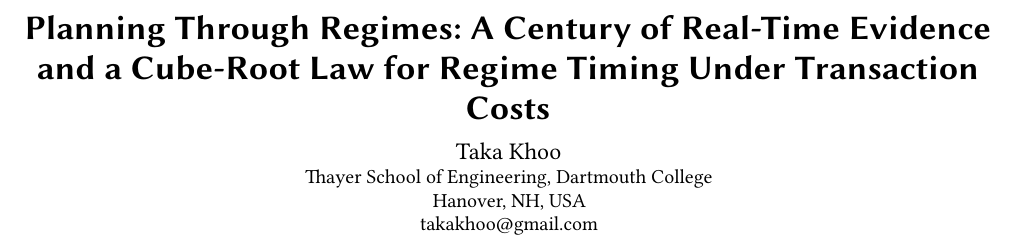
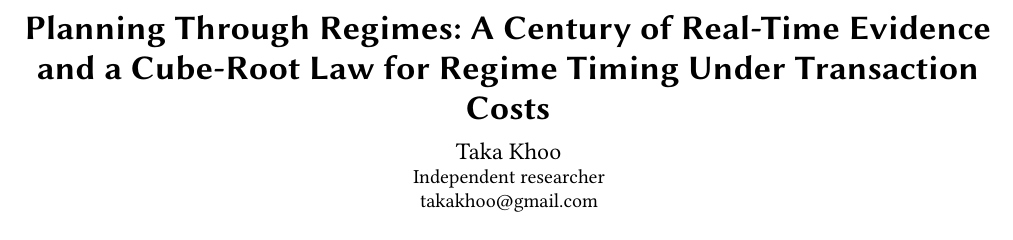
Before and after one commit to takakhoo/belief-band, a LaTeX paper (paper/icaif/main.tex): part of page 1 of 7, cut so that both start at the same text. The pictures show the PDF file paper/icaif/main.pdf that the author committed with the source.

Commit message:
Paper: independent affiliation, note that the manuscript is in preparation

```diff
--- a/paper/icaif/main.tex
+++ b/paper/icaif/main.tex
@@ -14,7 +14,7 @@
 
 \title{Planning Through Regimes: A Century of Real-Time Evidence and a Cube-Root Law for Regime Timing Under Transaction Costs}
 \author{Taka Khoo}
-\affiliation{\institution{Thayer School of Engineering, Dartmouth College}\city{Hanover}\state{NH}\country{USA}}
+\affiliation{\institution{Independent researcher}\country{}}
 \email{takakhoo@gmail.com}
 
 \begin{abstract}
```
Also changed, not shown: README.md, paper/belief_band.pdf, paper/icaif/main.pdf, paper/icaif/main.tex (1 more changed lines).
